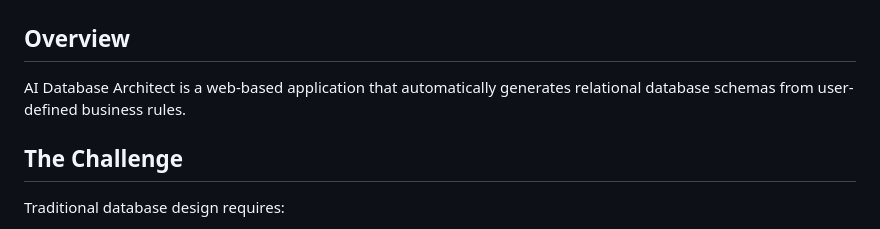
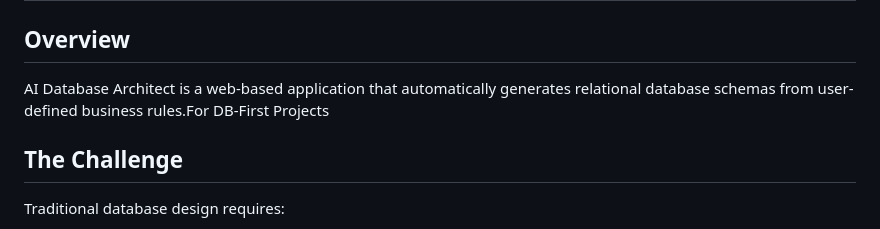
Before and after one commit to ArifKuru/AI-DB-Designer, a Markdown page: README.md, the part around the change. GitHub-like rendering.

```diff
--- a/README.md
+++ b/README.md
@@ -2,7 +2,7 @@
 
 ## Overview
 
-AI Database Architect is a web-based application that automatically generates relational database schemas from user-defined business rules.
+AI Database Architect is a web-based application that automatically generates relational database schemas from user-defined business rules.For DB-First Projects
 
 ## The Challenge
 
```
